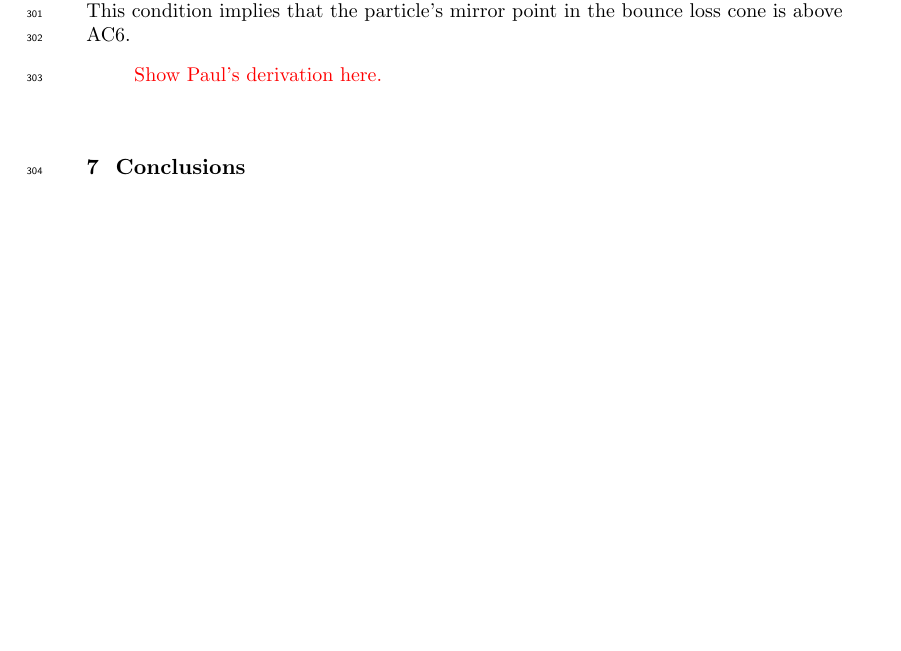
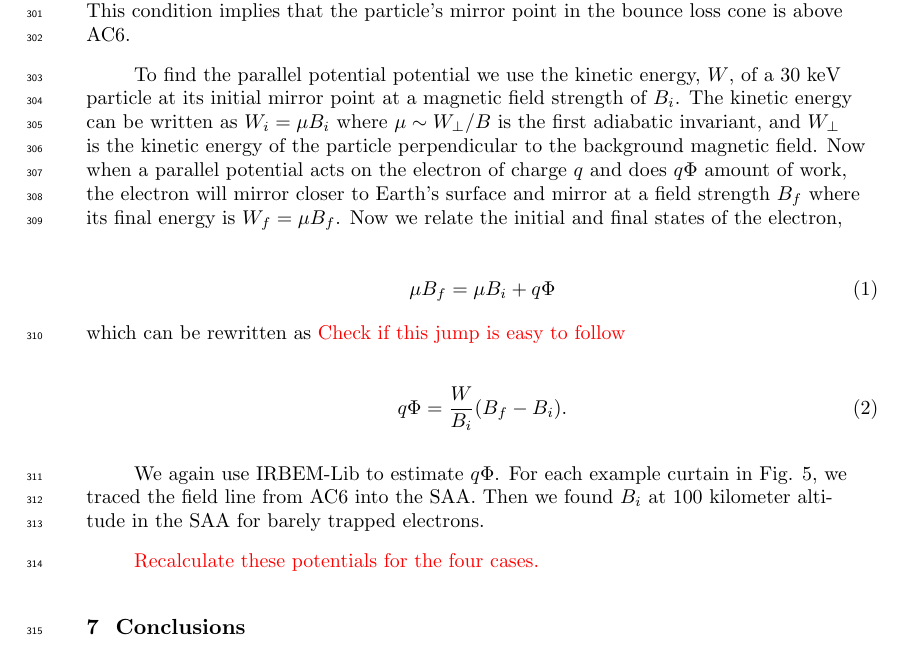
Before and after one commit to mshumko/ac6_curtains, a LaTeX document (paper/shumko_ac6_curtain_stats.tex): part of page 11 of 13, cut so that both start at the same text, the shorter picture padded with empty space. Compiled offline with pdfLaTeX.

Commit message:
Added Paul's mu derivation.

```diff
--- a/paper/shumko_ac6_curtain_stats.tex
+++ b/paper/shumko_ac6_curtain_stats.tex
@@ -225,8 +225,19 @@ Furthermore the detection algorithm described in section \ref{curtain_identifica
 
 Now we address curtains observed in the bounce loss cone. What can cause continuous, $>30$ keV electron precipitation observed for multiple seconds? The precipitation mechanism responsible must be radially localized near the magnetic equator, on a scale of a few hundred kilometers. One potential driver is a parallel DC electric field that lowers the mirror point to AC6 altitudes. We now estimate the minimum potential that can accelerate these curtain electrons and lower the mirror point. We assume the particle is initially just trapped with a mirror point at 100 kilometers in the SAA. This condition implies that the particle's mirror point in the bounce loss cone is above AC6.
 
-\textcolor{red}{Show Paul's derivation here.}
+To find the parallel potential potential we use the kinetic energy, $W$, of a $30$ keV particle at its initial mirror point at a magnetic field strength of $B_i$. The kinetic energy can be written as $W_i = \mu B_i$ where $\mu \sim W_\perp / B$ is the first adiabatic invariant, and $W_{\perp}$ is the kinetic energy of the particle perpendicular to the background magnetic field. Now when a parallel potential acts on the electron of charge $q$ and does $q \Phi$ amount of work, the electron will mirror closer to Earth's surface and mirror at a field strength $B_f$ where its final energy is $W_f = \mu B_f$. Now we relate the initial and final states of the electron,
 
+\begin{equation}
+\mu B_f = \mu B_i + q \Phi
+\end{equation} which can be rewritten as \textcolor{red}{Check if this jump is easy to follow}
+
+\begin{equation}
+ q \Phi = \frac{W}{B_i}(B_f - B_i).
+\end{equation}
+
+We again use IRBEM-Lib to estimate $ q \Phi$. For each example curtain in Fig. \ref{fig3}, we traced the field line from AC6 into the SAA. Then we found $B_i$ at 100 kilometer altitude in the SAA for barely trapped electrons.
+
+\textcolor{red}{Recalculate these potentials for the four cases.}
 
 
 \section{Conclusions}
```
Also changed, not shown: paper/shumko_ac6_curtain_stats.pdf, 2 other files.
